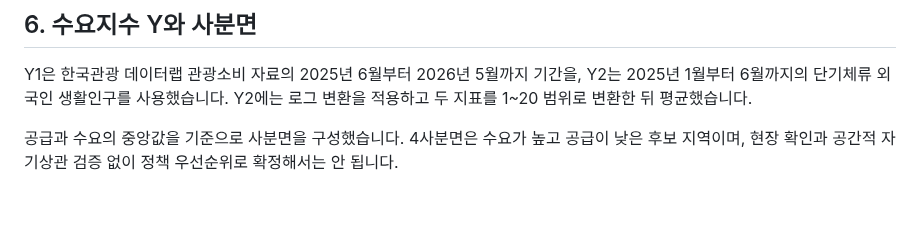
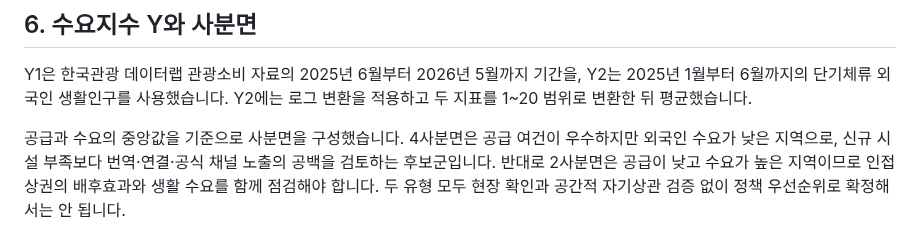
Before and after one commit to chan12-photo/seoul-tourism-experience-index, a Markdown page: docs/methodology.md, the part around the change. GitHub-like rendering; blank space fills up the shorter version.

```diff
--- a/docs/methodology.md
+++ b/docs/methodology.md
@@ -71,4 +71,4 @@
 
 Y1은 한국관광 데이터랩 관광소비 자료의 2025년 6월부터 2026년 5월까지 기간을, Y2는 2025년 1월부터 6월까지의 단기체류 외국인 생활인구를 사용했습니다. Y2에는 로그 변환을 적용하고 두 지표를 1~20 범위로 변환한 뒤 평균했습니다.
 
-공급과 수요의 중앙값을 기준으로 사분면을 구성했습니다. 4사분면은 수요가 높고 공급이 낮은 후보 지역이며, 현장 확인과 공간적 자기상관 검증 없이 정책 우선순위로 확정해서는 안 됩니다.
+공급과 수요의 중앙값을 기준으로 사분면을 구성했습니다. 4사분면은 공급 여건이 우수하지만 외국인 수요가 낮은 지역으로, 신규 시설 부족보다 번역·연결·공식 채널 노출의 공백을 검토하는 후보군입니다. 반대로 2사분면은 공급이 낮고 수요가 높은 지역이므로 인접 상권의 배후효과와 생활 수요를 함께 점검해야 합니다. 두 유형 모두 현장 확인과 공간적 자기상관 검증 없이 정책 우선순위로 확정해서는 안 됩니다.
```
Also changed, not shown: README.md (+13 -4 lines), artifacts/README.md (deleted, +0 -3 lines), assets/README.md (added, +22 -0 lines), docs/contribution.md (+1 -1 lines), assets/cd-axis-pipeline.png (added), assets/portfolio-overview.png (added), 3 other files.
